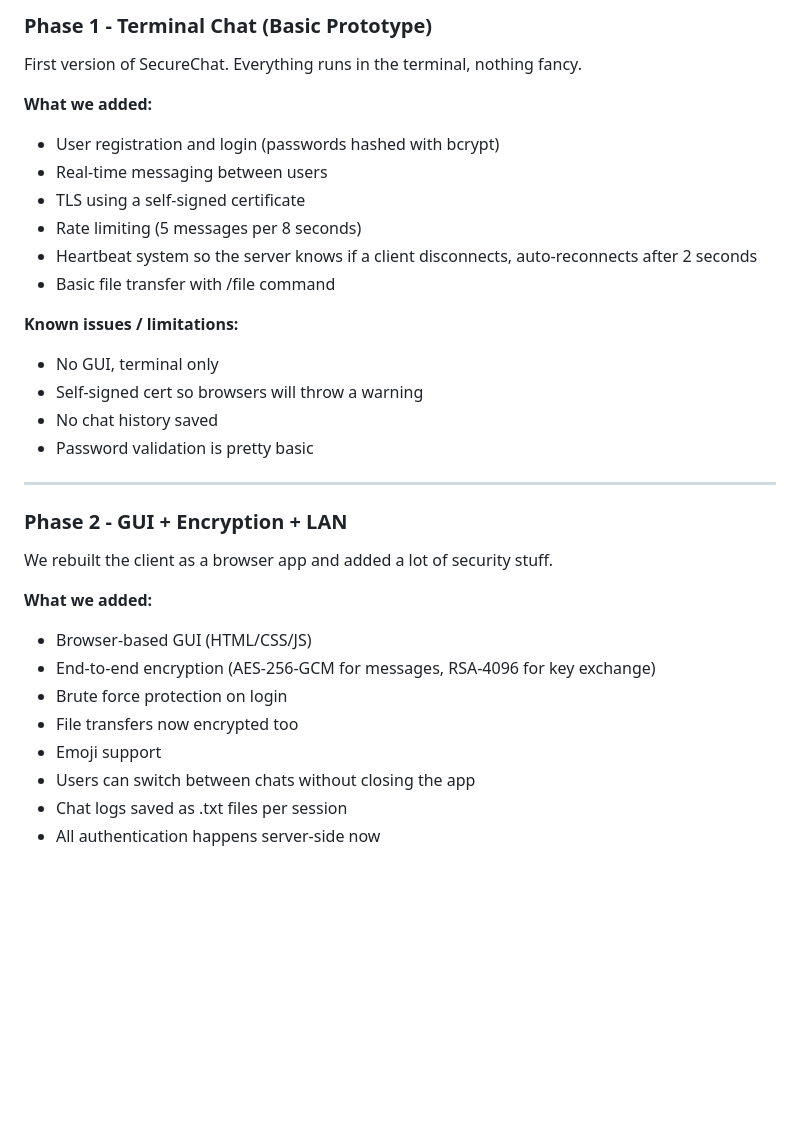
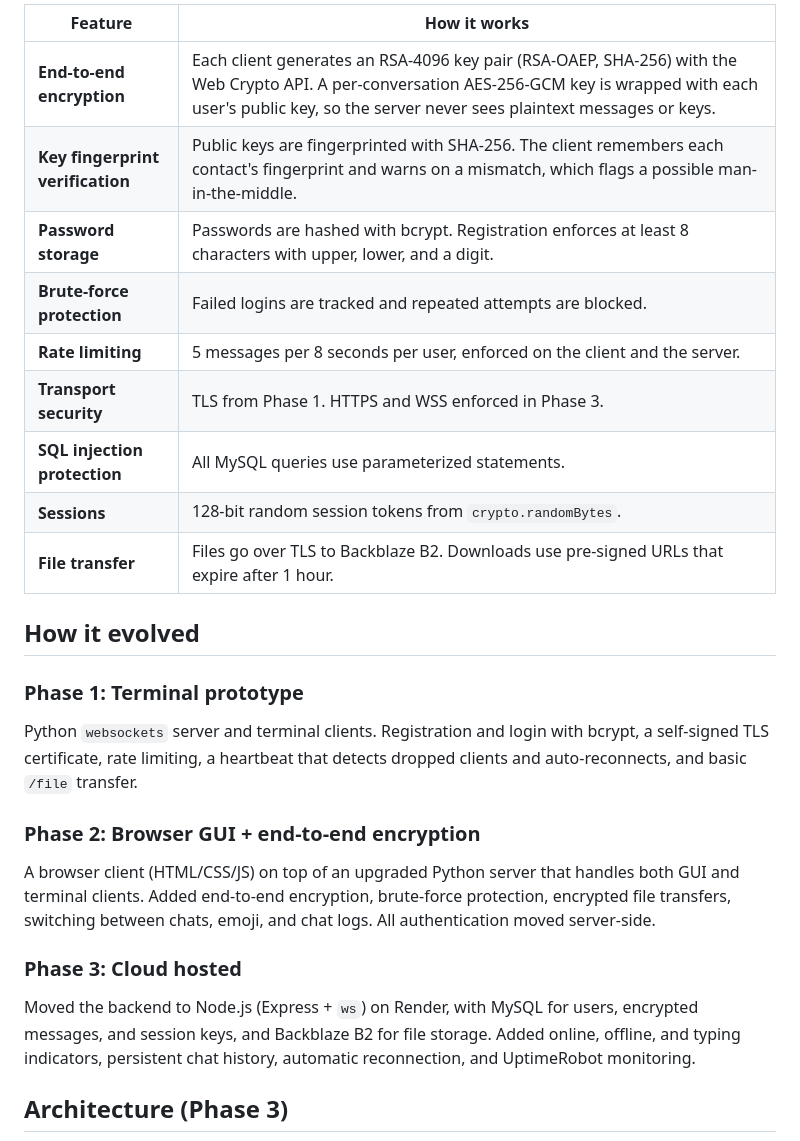
Before and after one commit to Yaser-MohtasebZada/SecureChat, a Markdown page: README.md, the part around the change printed below. Drawn GitHub-style; blank space fills up the shorter version.

```diff
--- a/README.md
+++ b/README.md
@@ -18,33 +33,26 @@ SecureChat is a real-time chat app we built for our semester project. The goal w
 
-### Phase 1 - Terminal Chat (Basic Prototype)
-First version of SecureChat. Everything runs in the terminal, nothing fancy.
+| Feature | How it works |
+|---|---|
+| **End-to-end encryption** | Each client generates an RSA-4096 key pair (RSA-OAEP, SHA-256) with the Web Crypto API. A per-conversation AES-256-GCM key is wrapped with each user's public key, so the server never sees plaintext messages or keys. |
+| **Key fingerprint verification** | Public keys are fingerprinted with SHA-256. The client remembers each contact's fingerprint and warns on a mismatch, which flags a possible man-in-the-middle. |
+| **Password storage** | Passwords are hashed with bcrypt. Registration enforces at least 8 characters with upper, lower, and a digit. |
+| **Brute-force protection** | Failed logins are tracked and repeated attempts are blocked. |
+| **Rate limiting** | 5 messages per 8 seconds per user, enforced on the client and the server. |
+| **Transport security** | TLS from Phase 1. HTTPS and WSS enforced in Phase 3. |
+| **SQL injection protection** | All MySQL queries use parameterized statements. |
+| **Sessions** | 128-bit random session tokens from `crypto.randomBytes`. |
+| **File transfer** | Files go over TLS to Backblaze B2. Downloads use pre-signed URLs that expire after 1 hour. |
 
-**What we added:**
-- User registration and login (passwords hashed with bcrypt)
-- Real-time messaging between users
-- TLS using a self-signed certificate
-- Rate limiting (5 messages per 8 seconds)
-- Heartbeat system so the server knows if a client disconnects, auto-reconnects after 2 seconds
-- Basic file transfer with /file command
+## How it evolved
 
-**Known issues / limitations:**
-- No GUI, terminal only
-- Self-signed cert so browsers will throw a warning
-- No chat history saved
-- Password validation is pretty basic
+### Phase 1: Terminal prototype
+Python `websockets` server and terminal clients. Registration and login with bcrypt, a self-signed TLS certificate, rate limiting, a heartbeat that detects dropped clients and auto-reconnects, and basic `/file` transfer.
 
----
+### Phase 2: Browser GUI + end-to-end encryption
+A browser client (HTML/CSS/JS) on top of an upgraded Python server that handles both GUI and terminal clients. Added end-to-end encryption, brute-force protection, encrypted file transfers, switching between chats, emoji, and chat logs. All authentication moved server-side.
 
-### Phase 2 - GUI + Encryption + LAN
-We rebuilt the client as a browser app and added a lot of security stuff.
+### Phase 3: Cloud hosted
+Moved the backend to Node.js (Express + `ws`) on Render, with MySQL for users, encrypted messages, and session keys, and Backblaze B2 for file storage. Added online, offline, and typing indicators, persistent chat history, automatic reconnection, and UptimeRobot monitoring.
 
-**What we added:**
-- Browser-based GUI (HTML/CSS/JS)
-- End-to-end encryption (AES-256-GCM for messages, RSA-4096 for key exchange)
-- Brute force protection on login
-- File transfers now encrypted too
-- Emoji support
-- Users can switch between chats without closing the app
-- Chat logs saved as .txt files per session
-- All authentication happens server-side now
+## Architecture (Phase 3)
 
```
Also changed, not shown: other parts of README.md (+71 -42 lines), docs/screenshots/chat.png (added), docs/screenshots/login.png (added).
